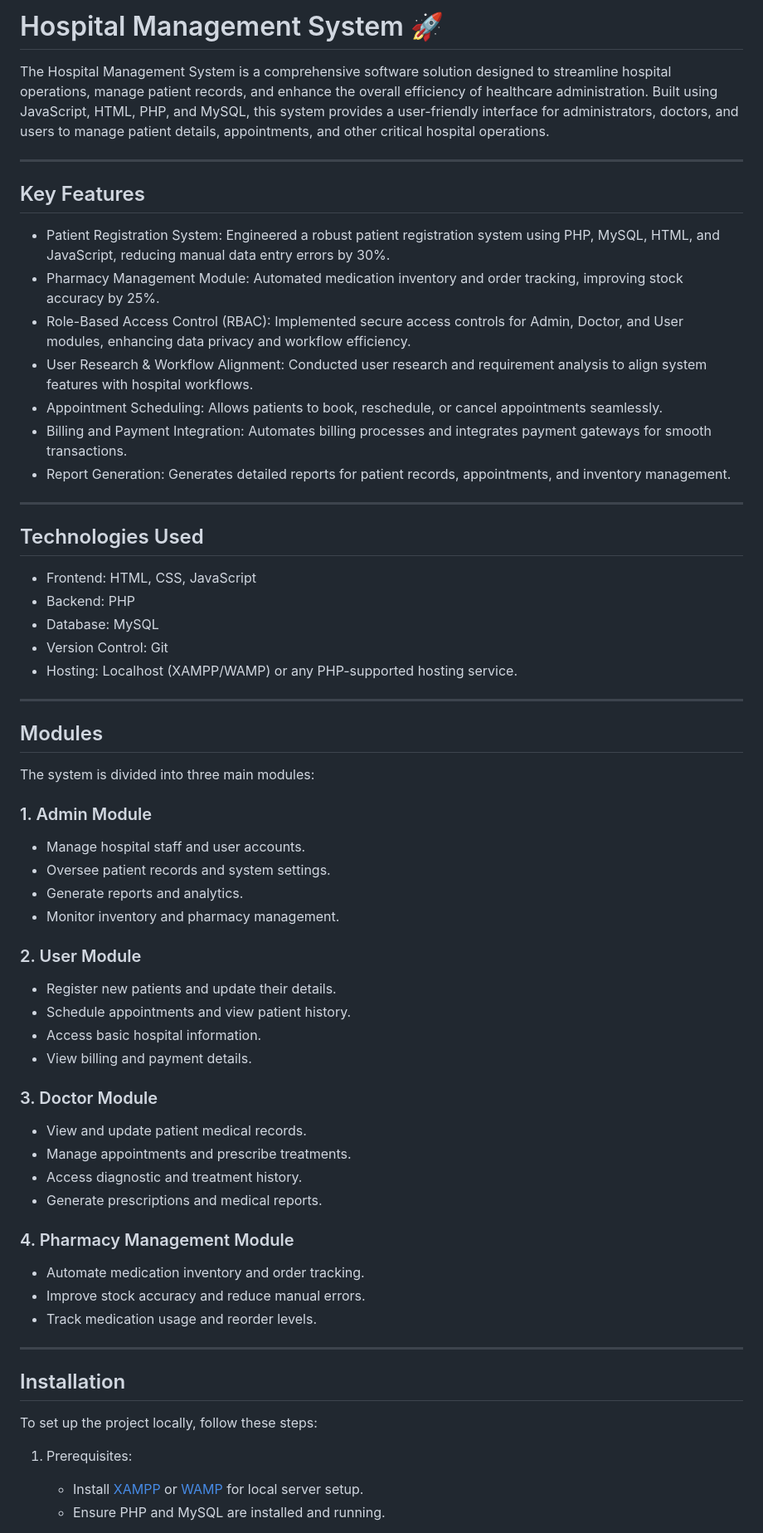
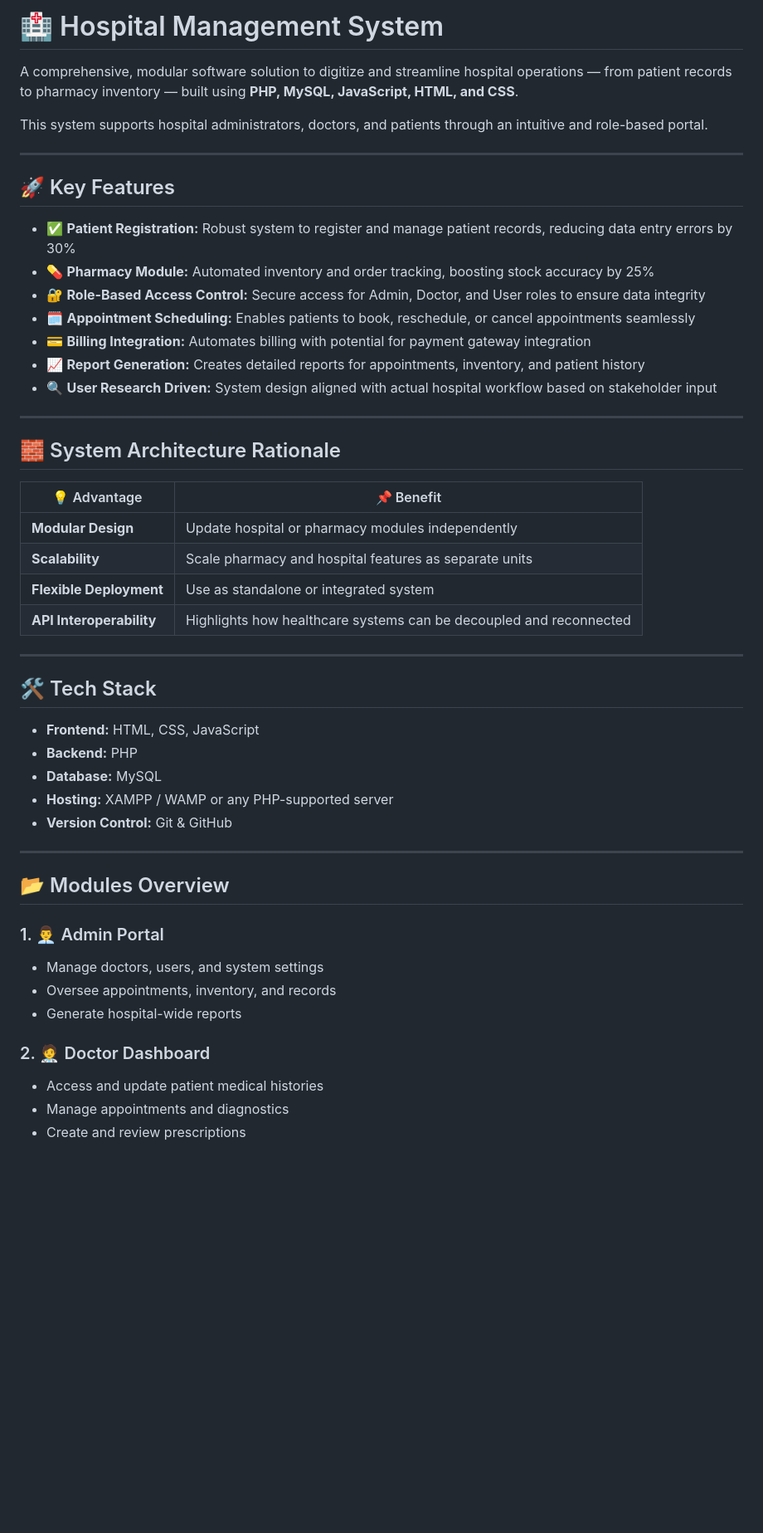
Before and after one commit to anchal-kakadia/hospital_management_system, a Markdown page: README.md, the part around the change printed below. Shown: that part at 83% size. Rendered like a GitHub page; blank space fills up the shorter version.

```diff
--- a/README.md
+++ b/README.md
@@ -1,65 +1,53 @@
-# Hospital Management System 🚀
+# 🏥 Hospital Management System
 
-The Hospital Management System is a comprehensive software solution designed to streamline hospital operations, manage patient records, and enhance the overall efficiency of healthcare administration. Built using JavaScript, HTML, PHP, and MySQL, this system provides a user-friendly interface for administrators, doctors, and users to manage patient details, appointments, and other critical hospital operations.
+A comprehensive, modular software solution to digitize and streamline hospital operations — from patient records to pharmacy inventory — built using **PHP, MySQL, JavaScript, HTML, and CSS**.
+
+This system supports hospital administrators, doctors, and patients through an intuitive and role-based portal.
 
 ---
 
-## Key Features
+## 🚀 Key Features
 
-- Patient Registration System: Engineered a robust patient registration system using PHP, MySQL, HTML, and JavaScript, reducing manual data entry errors by 30%.
-- Pharmacy Management Module: Automated medication inventory and order tracking, improving stock accuracy by 25%.
-- Role-Based Access Control (RBAC): Implemented secure access controls for Admin, Doctor, and User modules, enhancing data privacy and workflow efficiency.
-- User Research & Workflow Alignment: Conducted user research and requirement analysis to align system features with hospital workflows.
-- Appointment Scheduling: Allows patients to book, reschedule, or cancel appointments seamlessly.
-- Billing and Payment Integration: Automates billing processes and integrates payment gateways for smooth transactions.
-- Report Generation: Generates detailed reports for patient records, appointments, and inventory management.
+- ✅ **Patient Registration:** Robust system to register and manage patient records, reducing data entry errors by 30%
+- 💊 **Pharmacy Module:** Automated inventory and order tracking, boosting stock accuracy by 25%
+- 🔐 **Role-Based Access Control:** Secure access for Admin, Doctor, and User roles to ensure data integrity
+- 🗓️ **Appointment Scheduling:** Enables patients to book, reschedule, or cancel appointments seamlessly
+- 💳 **Billing Integration:** Automates billing with potential for payment gateway integration
+- 📈 **Report Generation:** Creates detailed reports for appointments, inventory, and patient history
+- 🔍 **User Research Driven:** System design aligned with actual hospital workflow based on stakeholder input
 
 ---
 
-## Technologies Used
+## 🧱 System Architecture Rationale
 
-- Frontend: HTML, CSS, JavaScript
-- Backend: PHP
-- Database: MySQL
-- Version Control: Git
-- Hosting: Localhost (XAMPP/WAMP) or any PHP-supported hosting service.
+| 💡 Advantage | 📌 Benefit |
+|-------------|------------|
+| **Modular Design** | Update hospital or pharmacy modules independently |
+| **Scalability** | Scale pharmacy and hospital features as separate units |
+| **Flexible Deployment** | Use as standalone or integrated system |
+| **API Interoperability** | Highlights how healthcare systems can be decoupled and reconnected |
 
 ---
 
-## Modules
+## 🛠️ Tech Stack
 
-The system is divided into three main modules:
-
-### 1. Admin Module
-   - Manage hospital staff and user accounts.
-   - Oversee patient records and system settings.
-   - Generate reports and analytics.
-   - Monitor inventory and pharmacy management.
-
-### 2. User Module
-   - Register new patients and update their details.
-   - Schedule appointments and view patient history.
-   - Access basic hospital information.
-   - View billing and payment details.
-
-### 3. Doctor Module
-   - View and update patient medical records.
-   - Manage appointments and prescribe treatments.
-   - Access diagnostic and treatment history.
-   - Generate prescriptions and medical reports.
-
-### 4. Pharmacy Management Module
-   - Automate medication inventory and order tracking.
-   - Improve stock accuracy and reduce manual errors.
-   - Track medication usage and reorder levels.
+- **Frontend:** HTML, CSS, JavaScript
+- **Backend:** PHP
+- **Database:** MySQL
+- **Hosting:** XAMPP / WAMP or any PHP-supported server
+- **Version Control:** Git & GitHub
 
 ---
 
-## Installation
+## 📂 Modules Overview
 
-To set up the project locally, follow these steps:
+### 1. 👨‍💼 Admin Portal
+- Manage doctors, users, and system settings
+- Oversee appointments, inventory, and records
+- Generate hospital-wide reports
 
-1. Prerequisites:
-   - Install [XAMPP](https://www.apachefriends.org/index.html) or [WAMP](https://www.wampserver.com/en/) for local server setup.
-   - Ensure PHP and MySQL are installed and running.
+### 2. 🧑‍⚕️ Doctor Dashboard
+- Access and update patient medical histories
+- Manage appointments and diagnostics
+- Create and review prescriptions
 
```
Also changed, not shown: other parts of README.md (+67 -74 lines).
